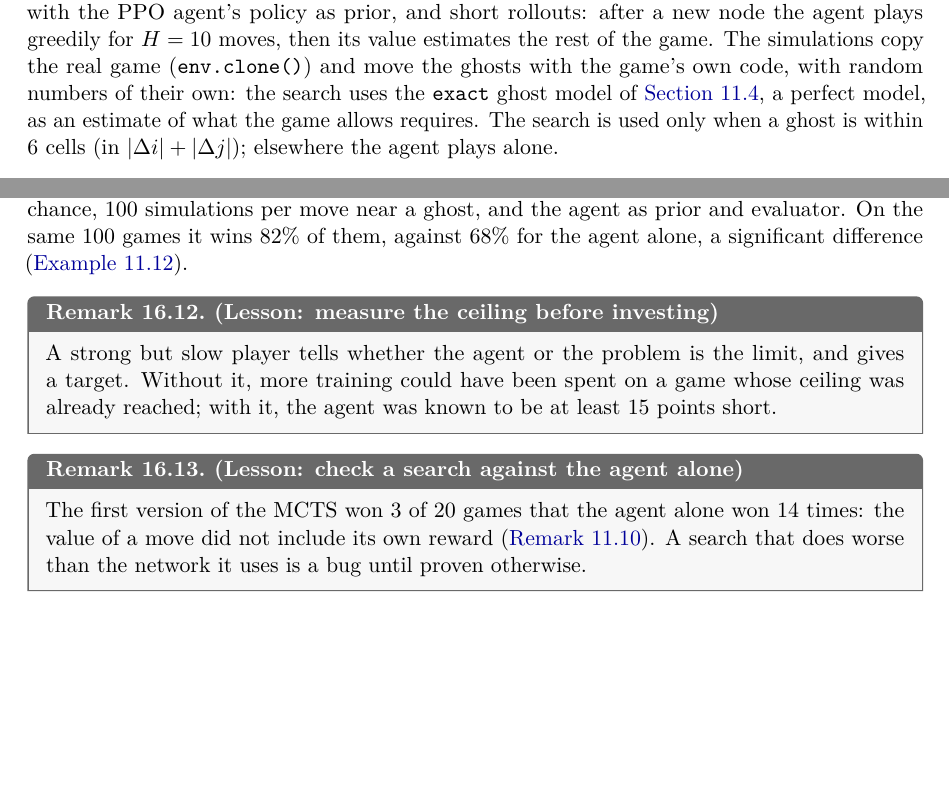
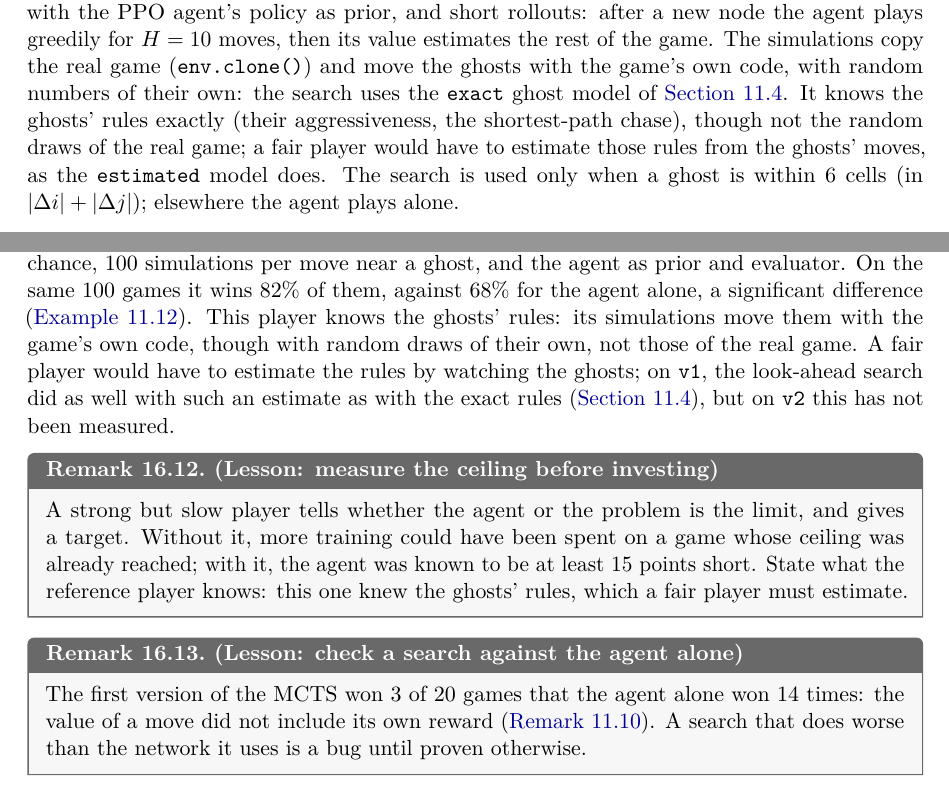
Before and after one commit to CL-BZH/Pacman, a LaTeX thesis (Course/rl_with_pacman.tex, which reads Course/chapters/ch11_model_based.tex, Course/chapters/ch16_v2_project.tex): two parts of pages 90 and 113 of 115 before the commit and two parts of pages 90 and 113 of 116 after it, joined at a grey line, cut so that both start at the same text, the shorter picture padded with empty space. The pictures show the PDF file Course/rl_with_pacman.pdf that the author committed with the source.

Commit message:
README and course: the MCTS of the 82% knows the ghosts' rules (a fair player must estimate them)

```diff
--- a/Course/chapters/ch11_model_based.tex
+++ b/Course/chapters/ch11_model_based.tex
@@ -534,10 +534,12 @@ rollouts: after a new node the agent plays greedily for $H = 10$ moves, then
 its value estimates the rest of the game. The simulations copy the real game
 (\code{env.clone()}) and move the ghosts with the game's own code, with
 random numbers of their own: the search uses the \code{exact} ghost model
-of \cref{sec:ghost-models}, a perfect model, as an estimate of what the
-game allows requires. The search is used only when a
-ghost is within $6$ cells (in $\abs{\Delta i} + \abs{\Delta j}$); elsewhere
-the agent plays alone.
+of \cref{sec:ghost-models}. It knows the ghosts' rules exactly (their
+aggressiveness, the shortest-path chase), though not the random draws of
+the real game; a fair player would have to estimate those rules from the
+ghosts' moves, as the \code{estimated} model does. The search is used only
+when a ghost is within $6$ cells (in $\abs{\Delta i} + \abs{\Delta j}$);
+elsewhere the agent plays alone.
 
 \begin{algobox}{One wave of \code{pacman\_mcts.py} ($B$ simulations)}
   \begin{algorithmic}[1]
@@ -609,4 +611,3 @@ carry information.
   The MCTS player wins $26$ games that the agent loses and loses $12$ that
   the agent wins: $p \approx 0.017$ (\cref{prop:sign-test}). All the
   remaining losses are traps in the middle of the game. With a modest
-  search, $82\%$ is a lower bound of what the game allows: the agent, not
@@ -641,6 +644,3 @@ small part of what the search adds (\cref{ch:v2-project}).
     rate from $96\%$ to about $98\%$, without knowing the ghosts' code;
     expert iteration transfers part of this gain to the network alone.
   \item On game \code{v2}, where the ghosts are chance rather than an
-    opponent, an open-loop MCTS guided by the agent wins $82\%$ of the games
-    that the agent alone wins $68\%$ of: the agent is the bottleneck, and
-    the search becomes its teacher.
--- a/Course/chapters/ch16_v2_project.tex
+++ b/Course/chapters/ch16_v2_project.tex
@@ -248,13 +248,20 @@ strong player answers: the open-loop MCTS of \cref{sec:mcts-v2}, with the
 ghosts as chance, $100$ simulations per move near a ghost, and the agent as
 prior and evaluator. On the same $100$ games it wins $82\%$ of them, against
 $68\%$ for the agent alone, a significant difference
-(\cref{pac:mcts-ceiling}).
+(\cref{pac:mcts-ceiling}). This player knows the ghosts' rules: its
+simulations move them with the game's own code, though with random draws of
+their own, not those of the real game. A fair player would have to estimate
+the rules by watching the ghosts; on \code{v1}, the look-ahead search did as
+well with such an estimate as with the exact rules (\cref{sec:ghost-models}),
+but on \code{v2} this has not been measured.
 
 \begin{remark}{Lesson: measure the ceiling before investing}{lesson-ceiling}
   A strong but slow player tells whether the agent or the problem is the
   limit, and gives a target. Without it, more training could have been
   spent on a game whose ceiling was already reached; with it, the agent
-  was known to be at least $15$ points short.
+  was known to be at least $15$ points short. State what the reference
+  player knows: this one knew the ghosts' rules, which a fair player must
+  estimate.
 \end{remark}
 
 \begin{remark}{Lesson: check a search against the agent alone}{lesson-check}
```
Also changed, not shown: Course/chapters/conclusion.tex (+2 -1 lines), Course/rl_with_pacman.pdf, README.md, Course/chapters/ch11_model_based.tex (7 more changed lines), Course/chapters/ch16_v2_project.tex (2 more changed lines).
